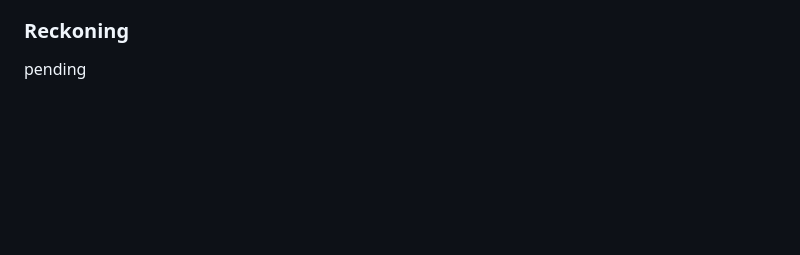
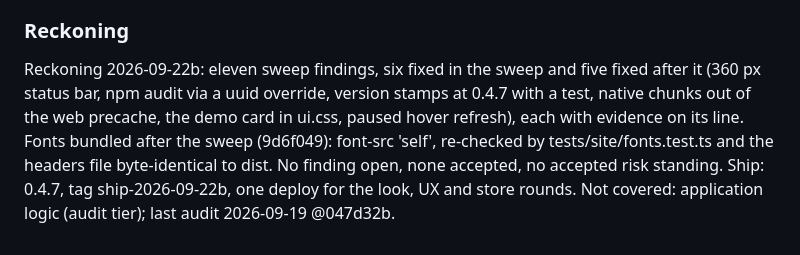
Before and after one commit to parallaxintelligencepartnership/hundred-stories, a Markdown page: .itworks/REVIEWS.md, the part around the change. Drawn GitHub-style; blank space fills up the shorter version.

```diff
--- a/.itworks/REVIEWS.md
+++ b/.itworks/REVIEWS.md
@@ -269,4 +269,4 @@ Scope: closeout sweep, 56efafd, five lens runbooks + history audit. Not covered:
 - [x] ADVISORY | production-readiness | SHIPPED.md said 672 tests in 40 files and did not describe the editions, the shells or the not-verified items (SHIPPED.md:12) | Evidence: npm test output | Evidence to close: the lines match npm test and the tree | Closed 2026-09-22: 969 tests in 72 files (968 pass, 1 opt-in skip), editions and shells in What this is and Where things live, the not-verified list and OUTSTANDING in Known limitations. Ship history and the rollback target are left for the orchestrator
 - [x] IMPORTANT | testing | the Tauri slot's mkdir retry was decorative: deleting `dirReady = null` left 956 green, so one failed directory creation would make every later autosave in the session fail (src/game/storage.ts:245) | Evidence: mutation in a scratch clone, 956 green while broken | Evidence to close: a test red when the reset is removed | Closed 2026-09-22: tests/game/storage-tauri.test.ts "tries the directory again on the next save after making it failed once", 16 green, 1 red with the reset removed, green restored
 ### Reckoning
-pending
+Reckoning 2026-09-22b: eleven sweep findings, six fixed in the sweep and five fixed after it (360 px status bar, npm audit via a uuid override, version stamps at 0.4.7 with a test, native chunks out of the web precache, the demo card in ui.css, paused hover refresh), each with evidence on its line. Fonts bundled after the sweep (9d6f049): font-src 'self', re-checked by tests/site/fonts.test.ts and the headers file byte-identical to dist. No finding open, none accepted, no accepted risk standing. Ship: 0.4.7, tag ship-2026-09-22b, one deploy for the look, UX and store rounds. Not covered: application logic (audit tier); last audit 2026-09-19 @047d32b.
```
Also changed, not shown: SHIPPED.md (+3 -2 lines).
